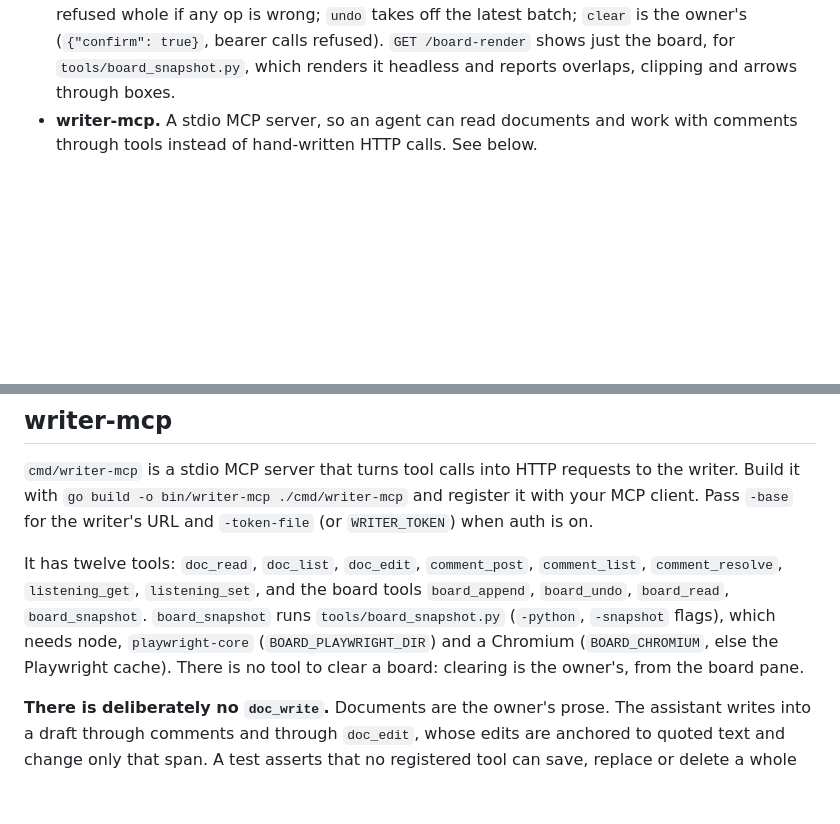
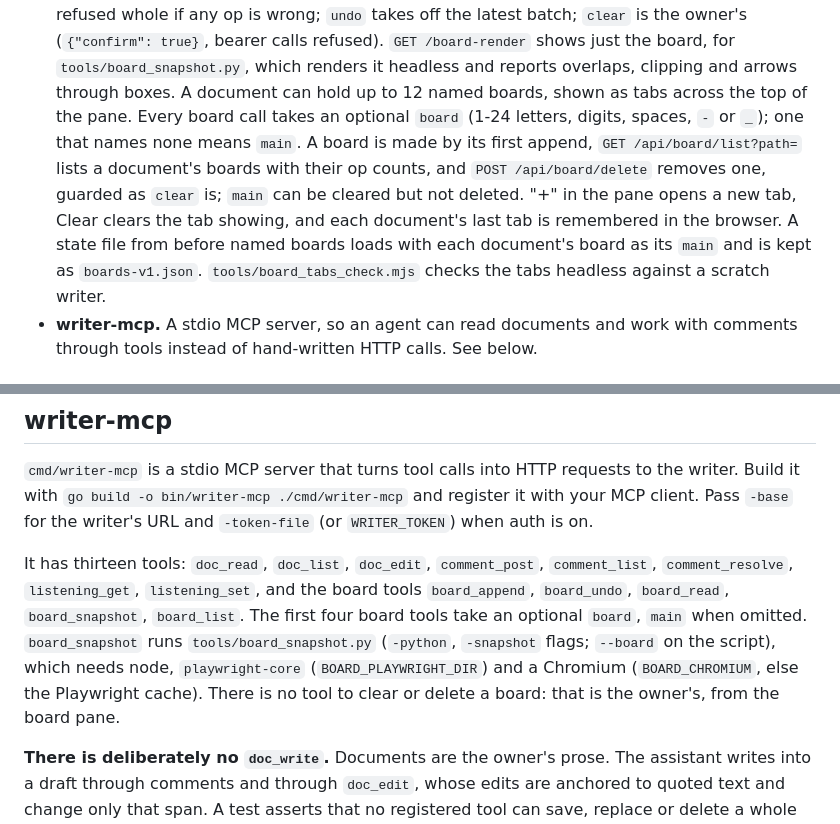
Before and after one commit to jeanhaley32/vessel-writer, a Markdown page: README.md, 2 parts joined by grey strips. GitHub-like rendering; blank space fills up the shorter version.

Commit message:
README: named boards, board_list, and the tabs check
Co-Authored-By: Claude Fable 5.1 <noreply@anthropic.com>

```diff
--- a/README.md
+++ b/README.md
@@ -75,6 +75,17 @@ optional and off unless configured.
   owner's (`{"confirm": true}`, bearer calls refused). `GET /board-render`
   shows just the board, for `tools/board_snapshot.py`, which renders it
   headless and reports overlaps, clipping and arrows through boxes.
+  A document can hold up to 12 named boards, shown as tabs across the top of
+  the pane. Every board call takes an optional `board` (1-24 letters, digits,
+  spaces, `-` or `_`); one that names none means `main`. A board is made by
+  its first append, `GET /api/board/list?path=` lists a document's boards
+  with their op counts, and `POST /api/board/delete` removes one, guarded as
+  `clear` is; `main` can be cleared but not deleted. "+" in the pane opens a
+  new tab, Clear clears the tab showing, and each document's last tab is
+  remembered in the browser. A state file from before named boards loads
+  with each document's board as its `main` and is kept as `boards-v1.json`.
+  `tools/board_tabs_check.mjs` checks the tabs headless against a scratch
+  writer.
 - **writer-mcp.** A stdio MCP server, so an agent can read documents and work
   with comments through tools instead of hand-written HTTP calls. See below.
 
@@ -186,13 +197,15 @@ to the writer. Build it with `go build -o bin/writer-mcp ./cmd/writer-mcp` and
 register it with your MCP client. Pass `-base` for the writer's URL and
 `-token-file` (or `WRITER_TOKEN`) when auth is on.
 
-It has twelve tools: `doc_read`, `doc_list`, `doc_edit`, `comment_post`,
+It has thirteen tools: `doc_read`, `doc_list`, `doc_edit`, `comment_post`,
 `comment_list`, `comment_resolve`, `listening_get`, `listening_set`, and the
-board tools `board_append`, `board_undo`, `board_read`, `board_snapshot`.
-`board_snapshot` runs `tools/board_snapshot.py` (`-python`, `-snapshot` flags),
-which needs node, `playwright-core` (`BOARD_PLAYWRIGHT_DIR`) and a Chromium
-(`BOARD_CHROMIUM`, else the Playwright cache). There is no tool to clear a
-board: clearing is the owner's, from the board pane.
+board tools `board_append`, `board_undo`, `board_read`, `board_snapshot`,
+`board_list`. The first four board tools take an optional `board`, `main`
+when omitted. `board_snapshot` runs `tools/board_snapshot.py` (`-python`,
+`-snapshot` flags; `--board` on the script), which needs node,
+`playwright-core` (`BOARD_PLAYWRIGHT_DIR`) and a Chromium (`BOARD_CHROMIUM`,
+else the Playwright cache). There is no tool to clear or delete a board:
+that is the owner's, from the board pane.
 
 **There is deliberately no `doc_write`.** Documents are the owner's prose. The
 assistant writes into a draft through comments and through `doc_edit`, whose
```
